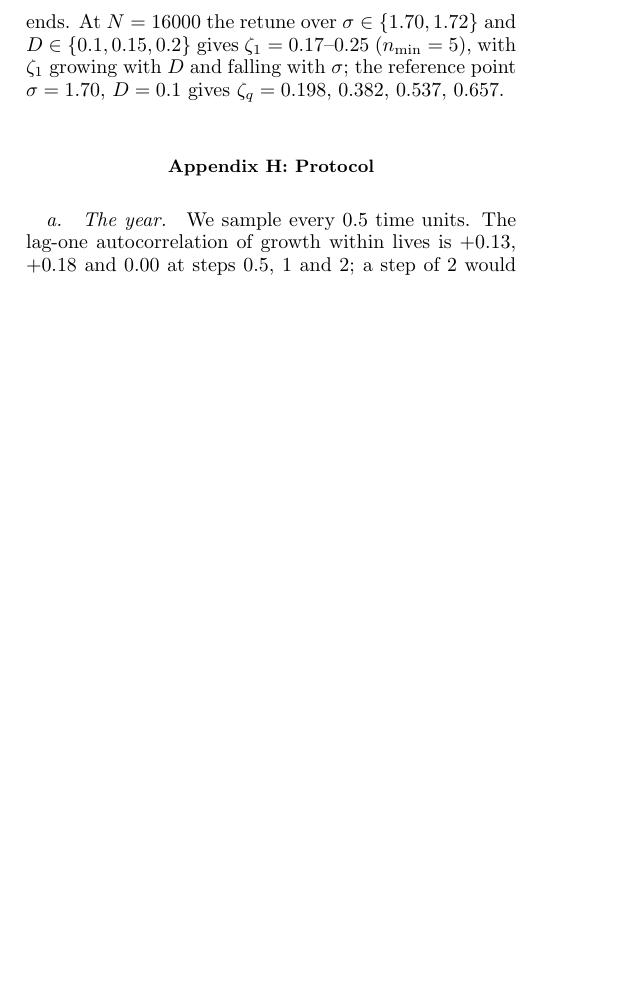
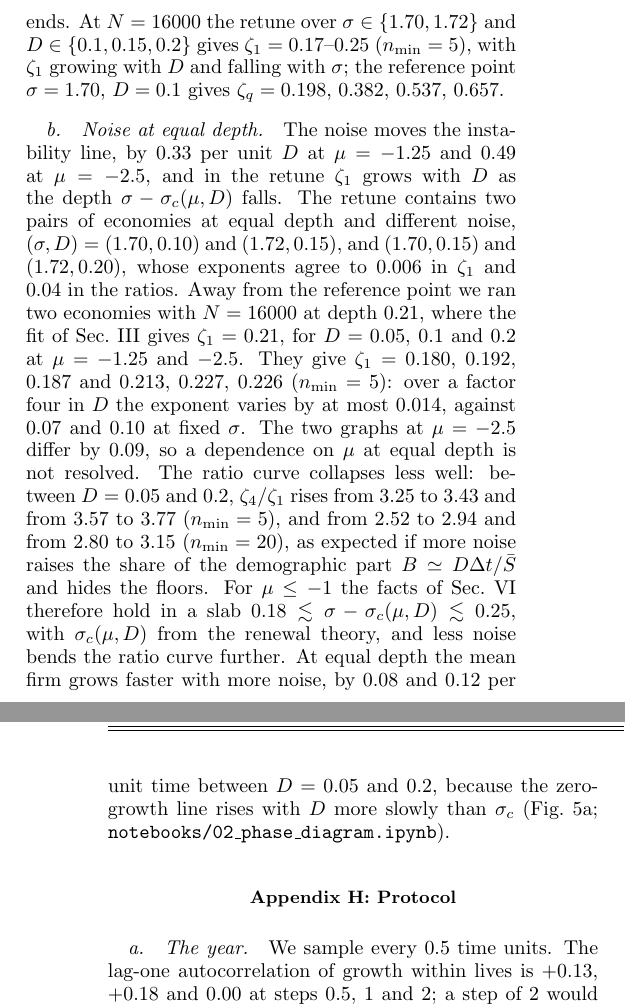
Before and after one commit to NotLudovico/dynamical-model-for-economics, a LaTeX paper (paper/paper.tex): part of one column of page 14 of 17 before the commit and two parts of the columns of pages 14 and 15 of 18 after it, the two joined at a grey line, cut so that both start at the same text, the shorter picture padded with empty space. Compiled offline with pdfLaTeX.

Commit message:
feat(paper): equal-depth test of the noise D
D enters the facts only through the instability line: at depth 0.21
above sigma_c(mu, D), D = 0.05-0.2 moves zeta_1 by at most 0.014 at
mu = -1.25 and -2.5, against 0.07-0.10 at fixed sigma. The ratio curve
still drifts towards q with D. New paragraph in the robustness
appendix; notebook 02 runs the test (economy_point takes D).

Co-Authored-By: Claude Opus 5.5 <noreply@anthropic.com>

```diff
--- a/paper/paper.tex
+++ b/paper/paper.tex
@@ -1112,6 +1112,24 @@ $\sigma\in\{1.70,1.72\}$ and $D\in\{0.1,0.15,0.2\}$ gives $\zeta_1=0.17$--$0.25$
 with $D$ and falling with $\sigma$; the reference point $\sigma=1.70$, $D=0.1$ gives $\zeta_q=0.198$, $0.382$, $0.537$,
 $0.657$.
 
+\paragraph{Noise at equal depth.}  The noise moves the instability line, by $0.33$ per unit $D$ at $\mu=-1.25$
+and $0.49$ at $\mu=-2.5$, and in the retune $\zeta_1$ grows with $D$ as the depth $\sigma-\sigma_c(\mu,D)$ falls.
+The retune contains two pairs of economies at equal depth and different noise, $(\sigma,D)=(1.70,0.10)$ and
+$(1.72,0.15)$, and $(1.70,0.15)$ and $(1.72,0.20)$, whose exponents agree to $0.006$ in $\zeta_1$ and $0.04$ in
+the ratios.  Away from the reference point we ran two economies with $N=16000$ at depth $0.21$, where the fit
+of Sec.~\ref{sec:economy} gives $\zeta_1=0.21$, for $D=0.05$, $0.1$ and $0.2$ at $\mu=-1.25$ and $-2.5$.  They
+give $\zeta_1=0.180$, $0.192$, $0.187$ and $0.213$, $0.227$, $0.226$ ($n_{\min}=5$): over a factor four in $D$
+the exponent varies by at most $0.014$, against $0.07$ and $0.10$ at fixed $\sigma$.  The two graphs at
+$\mu=-2.5$ differ by $0.09$, so a dependence on $\mu$ at equal depth is not resolved.  The ratio curve
+collapses less well: between $D=0.05$ and $0.2$, $\zeta_4/\zeta_1$ rises from $3.25$ to $3.43$ and from $3.57$
+to $3.77$ ($n_{\min}=5$), and from $2.52$ to $2.94$ and from $2.80$ to $3.15$ ($n_{\min}=20$), as expected if
+more noise raises the share of the demographic part $B\simeq D\Delta t/\Sb$ and hides the floors.  For
+$\mu\le-1$ the facts of Sec.~\ref{sec:data} therefore hold in a slab $0.18\lesssim\sigma-\sigma_c(\mu,D)\lesssim0.25$,
+with $\sigma_c(\mu,D)$ from the renewal theory, and less noise bends the ratio curve further.  At equal depth the
+mean firm grows faster with more noise, by $0.08$ and $0.12$ per unit time between $D=0.05$ and $0.2$, because
+the zero-growth line rises with $D$ more slowly than $\sigma_c$ (Fig.~\ref{fig:phaselines}a;
+\texttt{notebooks/02\_phase\_diagram.ipynb}).
+
 %======================================================================
 \section{Protocol}
 \label{app:protocol}
```
Also changed, not shown: .claude/memory/MEMORY.md, .claude/memory/project-bouchaud-mezard-test.md (added), .claude/memory/project-region-mu-sigma-d.md (added), 1 other file.
